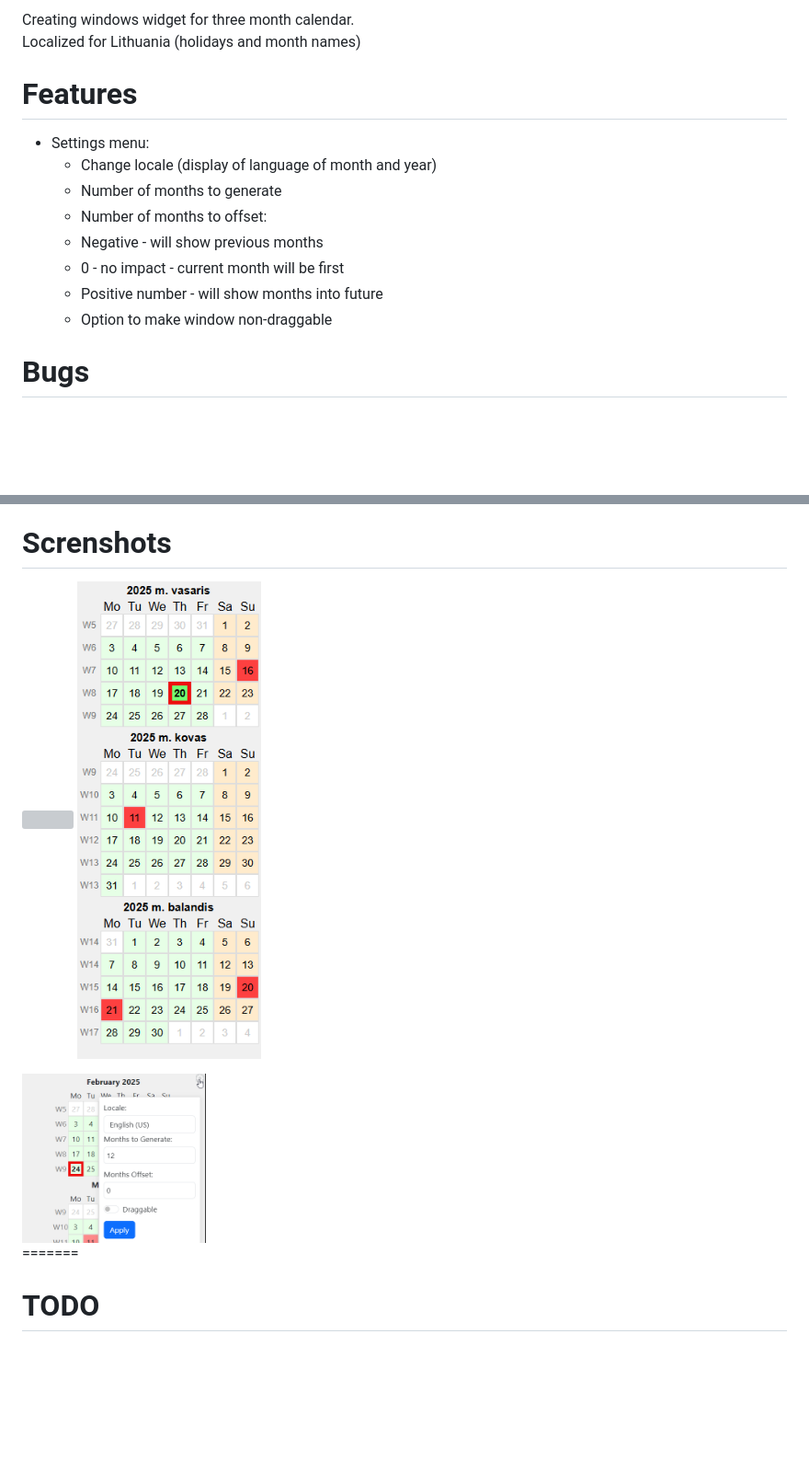
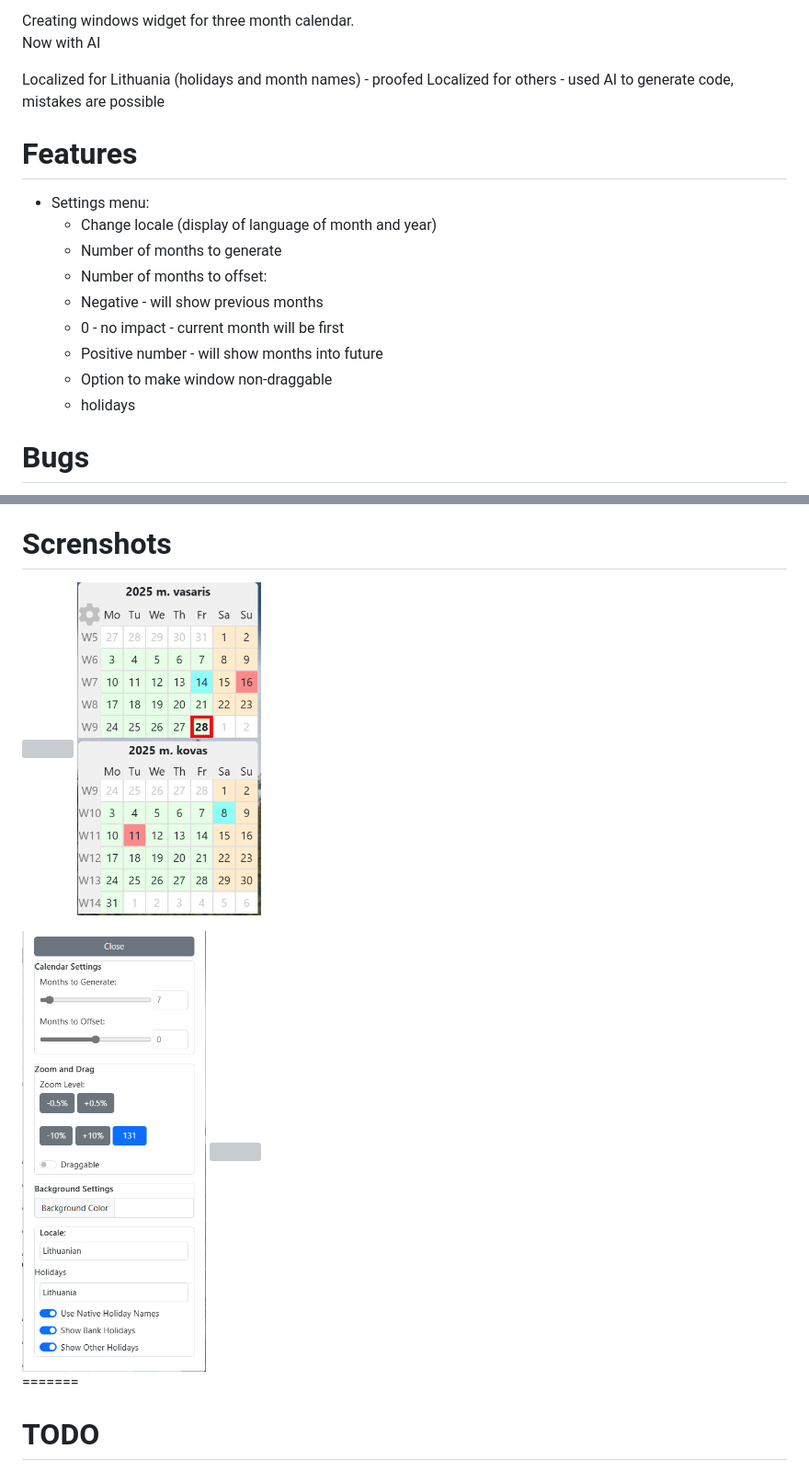
Before and after one commit to alicemq/desktop-calendar-sticky, a Markdown page: README.md, 2 parts joined by grey strips. Shown at 92% size. Rendered like a GitHub page; pictures changed too: src-tauri/screenshots/App.png, src-tauri/screenshots/settings.png; blank space fills up the shorter version; grey boxes are pictures that could not be loaded.

```diff
--- a/README.md
+++ b/README.md
@@ -1,5 +1,9 @@
-Creating windows widget for three month calendar. <br>
-Localized for Lithuania (holidays and month names)
+Creating windows widget for three month calendar.
+<br>
+Now with AI<br>
+
+Localized for Lithuania (holidays and month names) - proofed
+Localized for others - used AI to generate code, mistakes are possible
 
 # Features #
 * Settings menu:
@@ -10,6 +14,7 @@ Localized for Lithuania (holidays and month names)
     *  0 - no impact - current month will be first
     *  Positive number - will show months into future
   *  Option to make window non-draggable
+  * holidays
 
 # Bugs #
 * Zooming is buggy, might need to experiment with multiple reloads, and overzooming
```
Also changed, not shown: other parts of README.md (+3 -7 lines), 9 other files.
